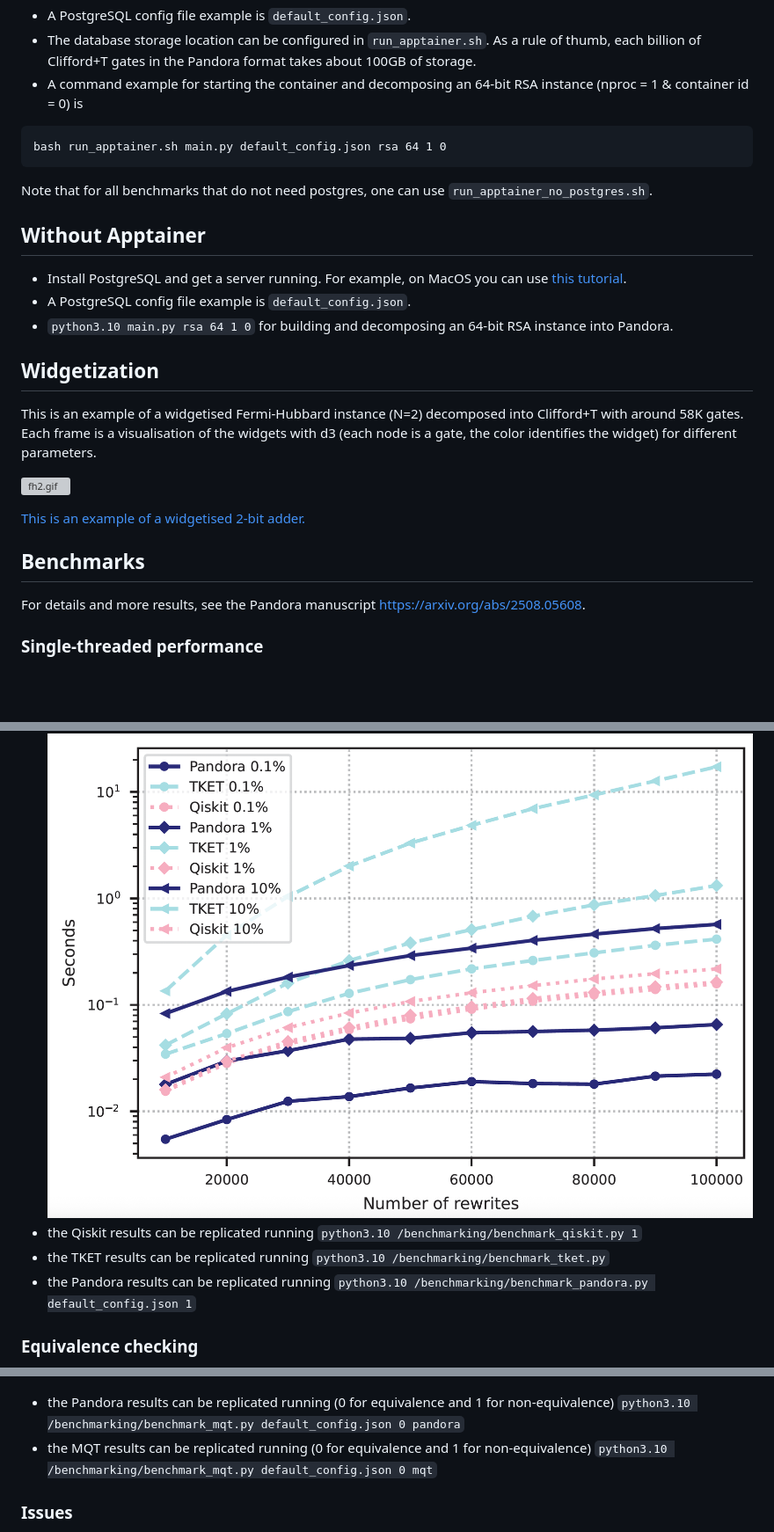
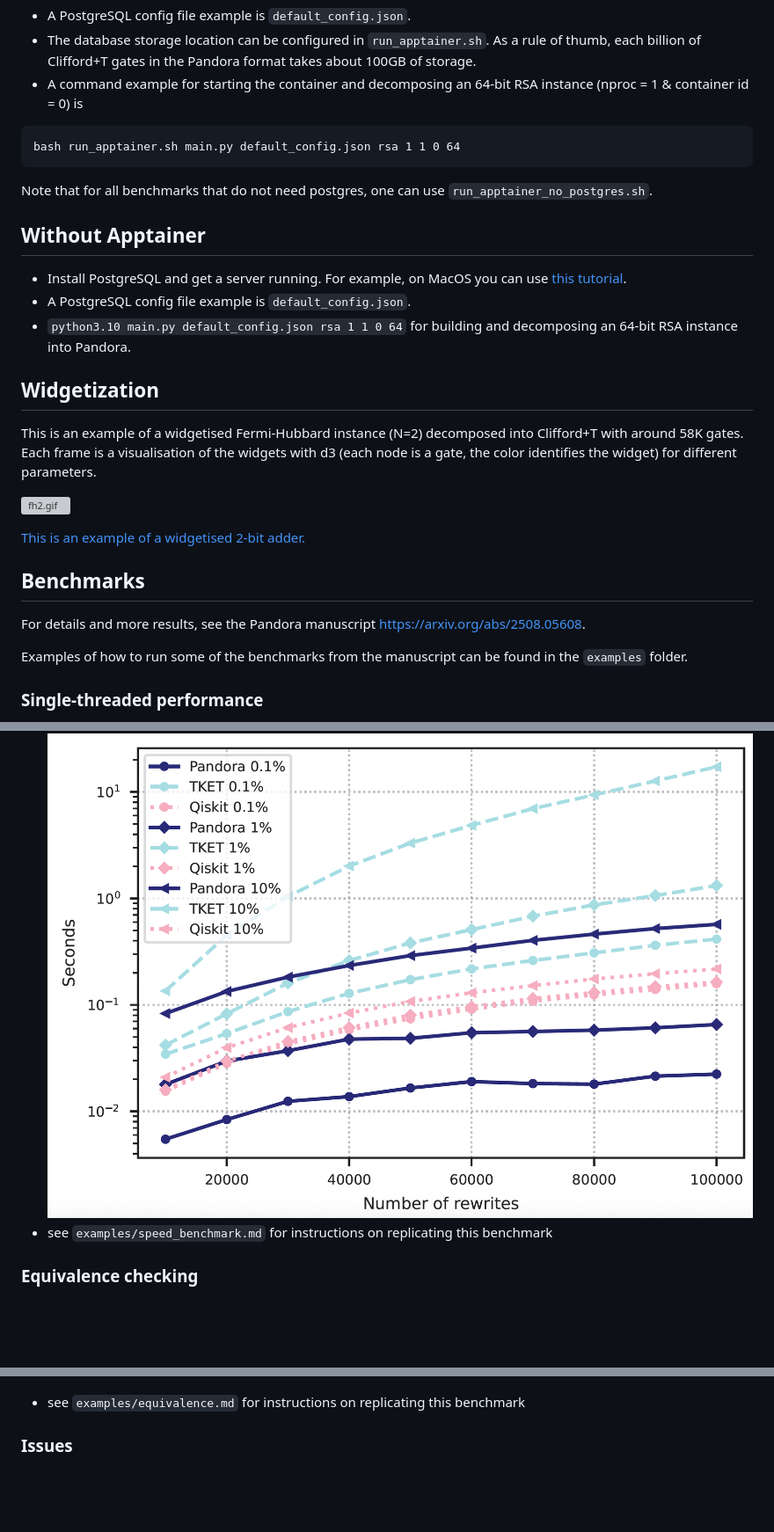
Before and after one commit to ioanamoflic/pandora, a Markdown page: README.md, 3 parts joined by grey strips. Shown at 88% size. Rendered like a GitHub page; blank space fills up the shorter version; grey boxes are pictures that could not be loaded.

````diff
--- a/README.md
+++ b/README.md
@@ -33,14 +33,14 @@ Multiple Pandora containers can be started in parallel, each with its own `.json
 gates in the Pandora format takes about 100GB of storage.
 * A command example for starting the container and decomposing an 64-bit RSA instance (nproc = 1 & container id = 0) is
 ```
-bash run_apptainer.sh main.py default_config.json rsa 64 1 0
+bash run_apptainer.sh main.py default_config.json rsa 1 1 0 64
 ```
 Note that for all benchmarks that do not need postgres, one can use ```run_apptainer_no_postgres.sh```.
 
 ## Without Apptainer
 * Install PostgreSQL and get a server running. For example, on MacOS you can use [this tutorial](https://www.atlassian.com/data/sql/how-to-start-a-postgresql-server-on-mac-os-x).
 * A PostgreSQL config file example is `default_config.json`.
-* `python3.10 main.py rsa 64 1 0` for building and decomposing an 64-bit RSA instance into Pandora.
+* `python3.10 main.py default_config.json rsa 1 1 0 64` for building and decomposing an 64-bit RSA instance into Pandora.
 
 ## Widgetization
 This is an example of a widgetised Fermi-Hubbard instance (N=2) decomposed into Clifford+T with around 58K gates.
@@ -53,17 +53,16 @@ Each frame is a visualisation of the widgets with d3 (each node is a gate, the c
 ## Benchmarks
 For details and more results, see the Pandora manuscript https://arxiv.org/abs/2508.05608.
 
+Examples of how to run some of the benchmarks from the manuscript can be found in the ```examples``` folder.
+
 ### Single-threaded performance
 * Pandora vs. TKET or Qiskit for rewriting a specific gate pattern, when the pattern is encountered in the circuit with a certain probability (0.1%, 1% and 10%);
 ![pandora_res.png](pandora_res.png)
-* the Qiskit results can be replicated running ```python3.10 /benchmarking/benchmark_qiskit.py 1```
-* the TKET results can be replicated running ```python3.10 /benchmarking/benchmark_tket.py```
-* the Pandora results can be replicated running ```python3.10 /benchmarking/benchmark_pandora.py default_config.json 1```
+* see ```examples/speed_benchmark.md``` for instructions on replicating this benchmark
 
 ### Equivalence checking
 ![pandora_res_2.png](pandora_res_2.png)
-* the Pandora results can be replicated running (0 for equivalence and 1 for non-equivalence) ```python3.10 /benchmarking/benchmark_mqt.py default_config.json 0 pandora```
-* the MQT results can be replicated running (0 for equivalence and 1 for non-equivalence) ```python3.10 /benchmarking/benchmark_mqt.py default_config.json 0 mqt```
+* see ```examples/equivalence.md``` for instructions on replicating this benchmark
 
 ### Issues
 * There is a compatibility issue between Qualtran and pyLIQTR. In order to decompose RSA, we require the latest version of Qualtran (0.6),
````
Also changed, not shown: other parts of README.md (+136 -0 lines).
